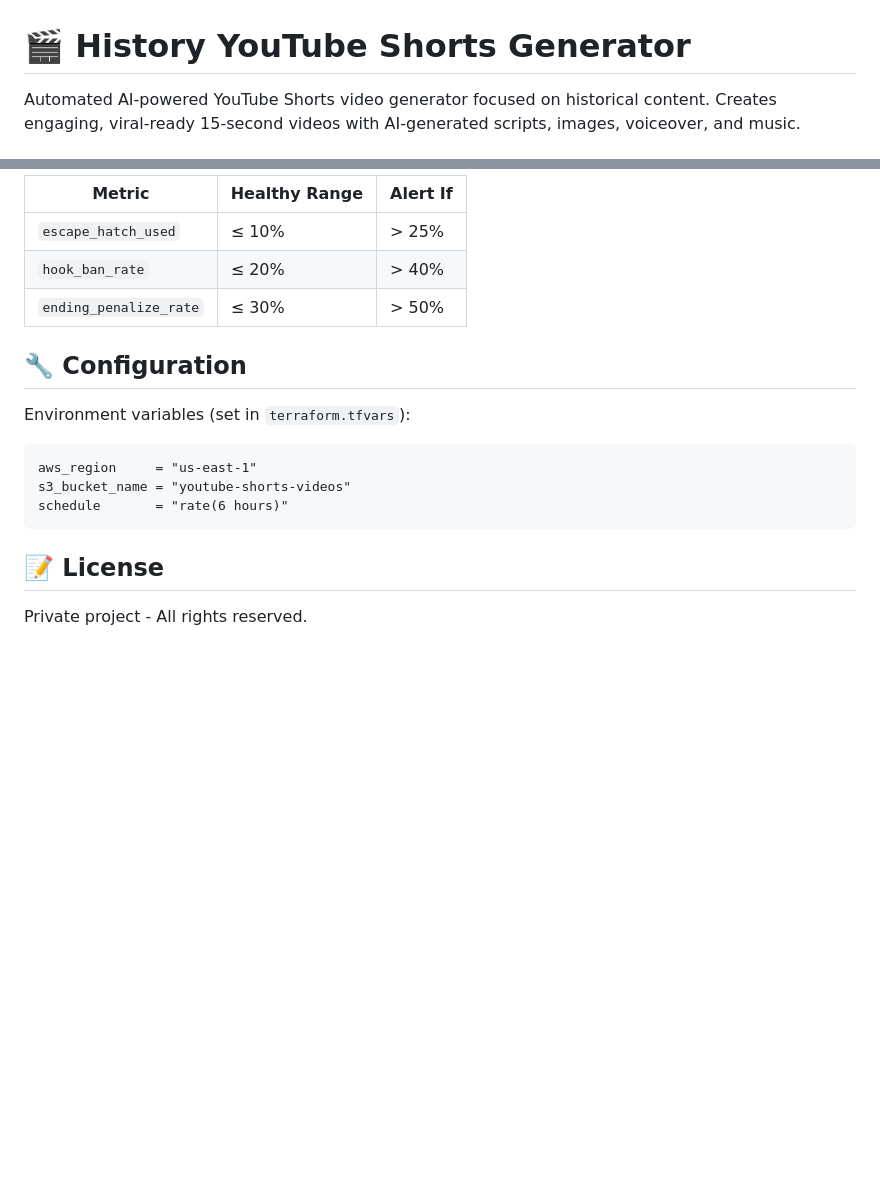
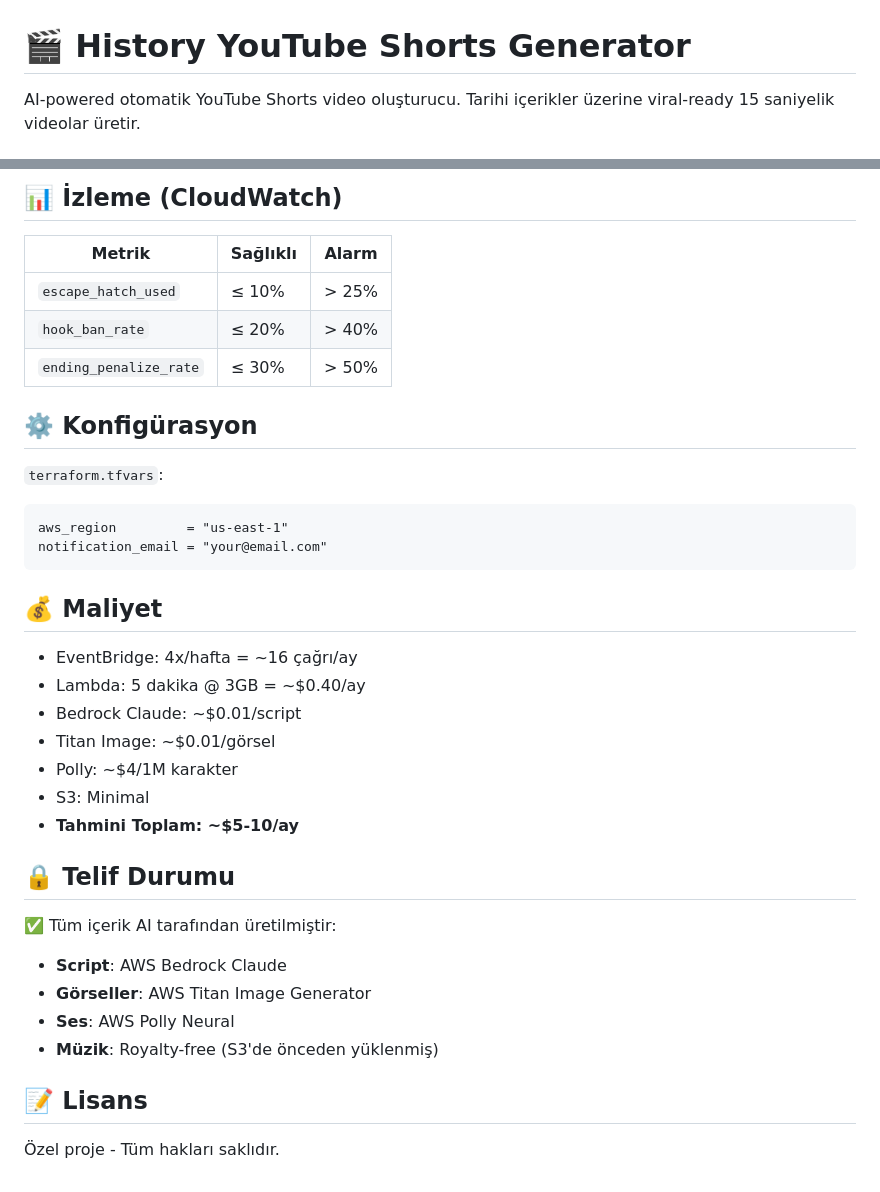
Before and after one commit to ogicimnbr01/historical, a Markdown page: README.md, 2 parts joined by grey strips. Drawn GitHub-style; blank space fills up the shorter version.

````diff
--- a/README.md
+++ b/README.md
@@ -1,4 +1,4 @@
 # 🎬 History YouTube Shorts Generator
 
-Automated AI-powered YouTube Shorts video generator focused on historical content. Creates engaging, viral-ready 15-second videos with AI-generated scripts, images, voiceover, and music.
+AI-powered otomatik YouTube Shorts video oluşturucu. Tarihi içerikler üzerine viral-ready 15 saniyelik videolar üretir.
 
@@ -118,20 +210,38 @@ Watch these CloudWatch metrics after deployment:
 
-| Metric | Healthy Range | Alert If |
-|--------|---------------|----------|
+## 📊 İzleme (CloudWatch)
+
+| Metrik | Sağlıklı | Alarm |
+|--------|----------|-------|
 | `escape_hatch_used` | ≤ 10% | > 25% |
 | `hook_ban_rate` | ≤ 20% | > 40% |
 | `ending_penalize_rate` | ≤ 30% | > 50% |
 
-## 🔧 Configuration
+## ⚙️ Konfigürasyon
 
-Environment variables (set in `terraform.tfvars`):
-
+`terraform.tfvars`:
 ```hcl
-aws_region     = "us-east-1"
-s3_bucket_name = "youtube-shorts-videos"
-schedule       = "rate(6 hours)"
+aws_region         = "us-east-1"
+notification_email = "your@email.com"
 ```
 
-## 📝 License
+## 💰 Maliyet
 
-Private project - All rights reserved.
+- EventBridge: 4x/hafta = ~16 çağrı/ay
+- Lambda: 5 dakika @ 3GB = ~$0.40/ay
+- Bedrock Claude: ~$0.01/script
+- Titan Image: ~$0.01/görsel
+- Polly: ~$4/1M karakter
+- S3: Minimal
+- **Tahmini Toplam: ~$5-10/ay**
+
+## 🔒 Telif Durumu
+
+✅ Tüm içerik AI tarafından üretilmiştir:
+- **Script**: AWS Bedrock Claude
+- **Görseller**: AWS Titan Image Generator
+- **Ses**: AWS Polly Neural
+- **Müzik**: Royalty-free (S3'de önceden yüklenmiş)
+
+## 📝 Lisans
+
+Özel proje - Tüm hakları saklıdır.
````
Also changed, not shown: other parts of README.md (+174 -82 lines).
